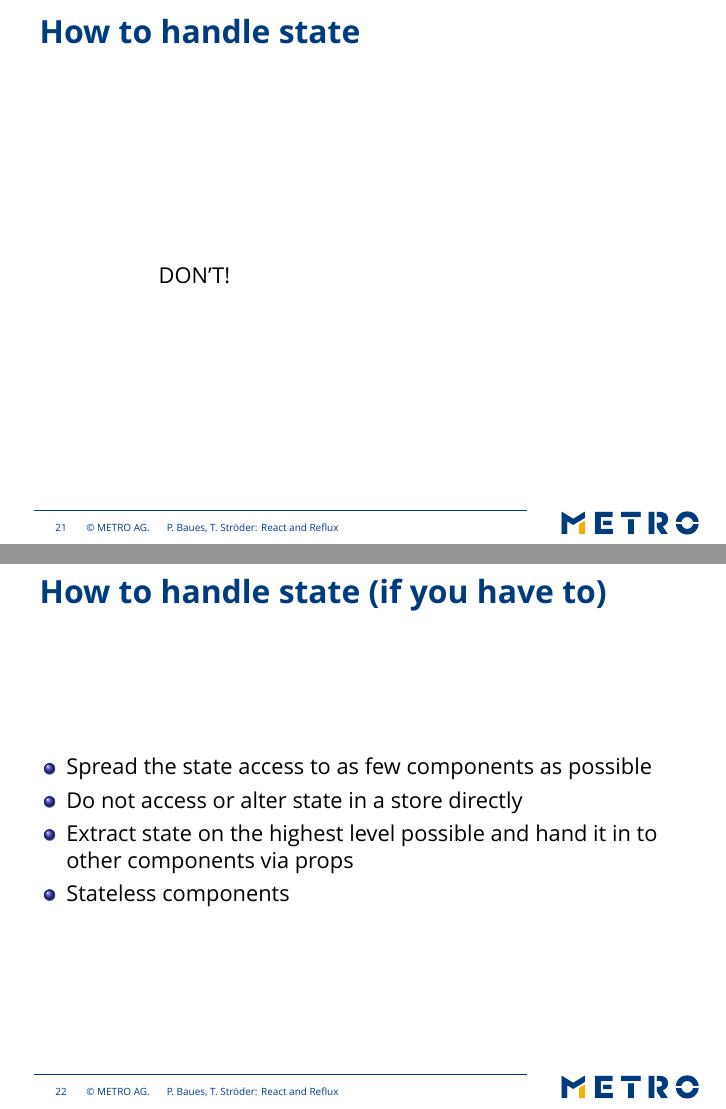
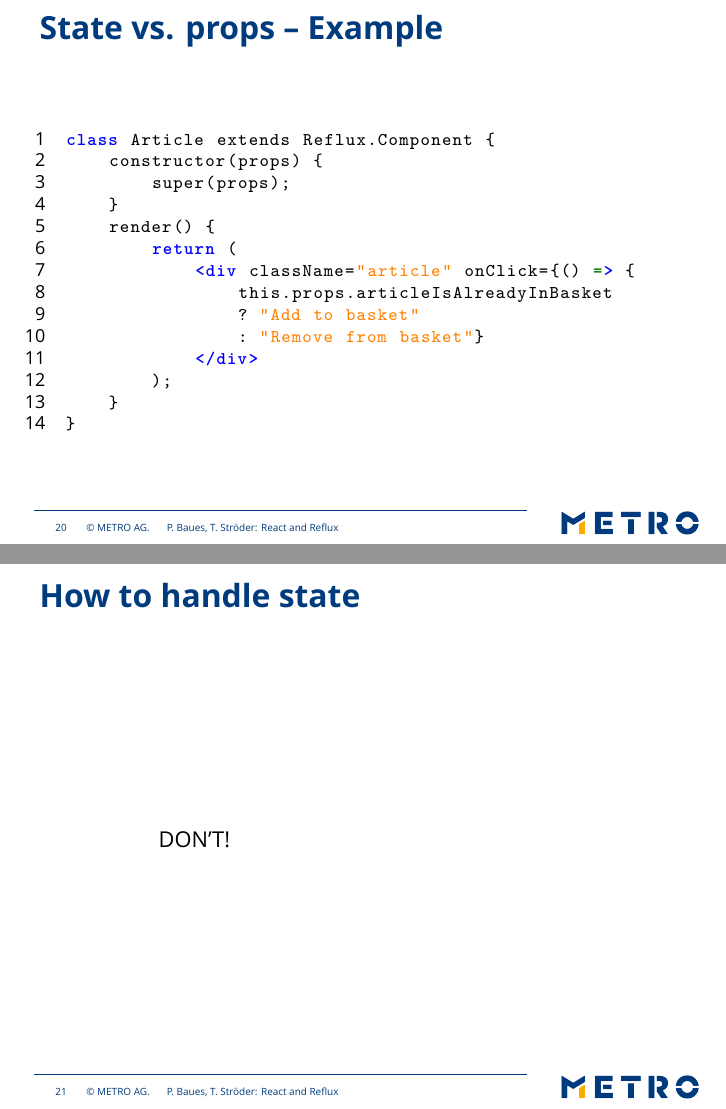
Before and after one commit to cryingshadow/talkReactReflux, LaTeX slides (reactreflux.tex): pages 54 and 55 of 58 before the commit and pages 53 and 54 of 58 after it, joined at a grey line. Compiled offline with XeLaTeX; a missing font is replaced by an installed copy or a similar font.

Commit message:
Add example on how to hand in state via props to components.

```diff
--- a/reactreflux.tex
+++ b/reactreflux.tex
@@ -363,7 +363,20 @@ class Article extends Reflux.Component {
 
 \begin{frame}[fragile]\frametitle{State vs. props \textendash{} Example}
 \begin{lstlisting}[style=htmlcssjs]
-
+class Article extends Reflux.Component {
+    constructor(props) {
+        super(props);
+    }
+    render() {
+        return (
+            <div className="article" onClick={() => {
+                this.props.articleIsAlreadyInBasket
+                ? "Add to basket"
+                : "Remove from basket"}
+            </div>
+        );
+    }
+}
 \end{lstlisting}
 \end{frame}
 
@@ -377,11 +390,11 @@ DON'T!
 \vfill % equivalent to \vspace{\fill}
 \end{frame}
 
-\begin{frame}\frametitle{How to handle state (if you have to)}
+\begin{frame}\frametitle{How to handle state\newline(if you have to)}
 \begin{itemize}
-\item Spread the state access to as few components as possible
+\item Access state from as few components as possible
 \item Do not access or alter state in a store directly
-\item Extract state on the highest level possible and hand it in to other components via props
+\item Extract state on the highest level possible and hand it to child components via props
 \item Stateless components
 \end{itemize}
 \end{frame}
```
Also changed, not shown: reactreflux.tex (2 more changed lines).
